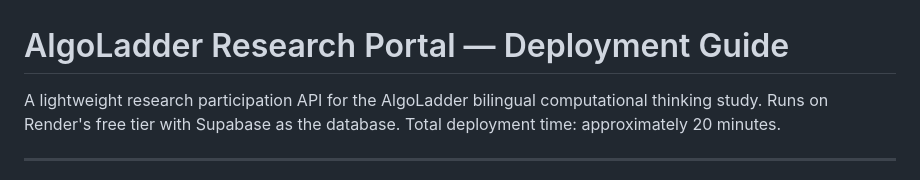
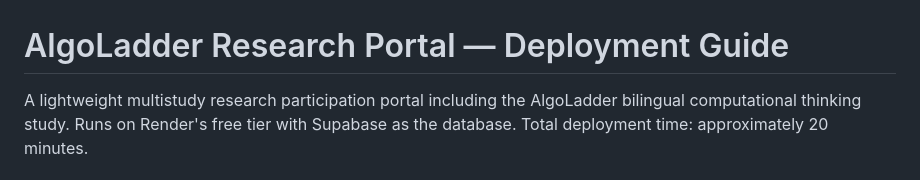
Before and after one commit to OladunjoyeCampbell/research-portal, a Markdown page: README.md, the part around the change. Drawn GitHub-style.

```diff
--- a/README.md
+++ b/README.md
@@ -1,6 +1,6 @@
 # AlgoLadder Research Portal — Deployment Guide
 
-A lightweight research participation API for the AlgoLadder bilingual
+A lightweight multistudy research participation portal including the AlgoLadder bilingual
 computational thinking study. Runs on Render's free tier with Supabase
 as the database. Total deployment time: approximately 20 minutes.
 
```
